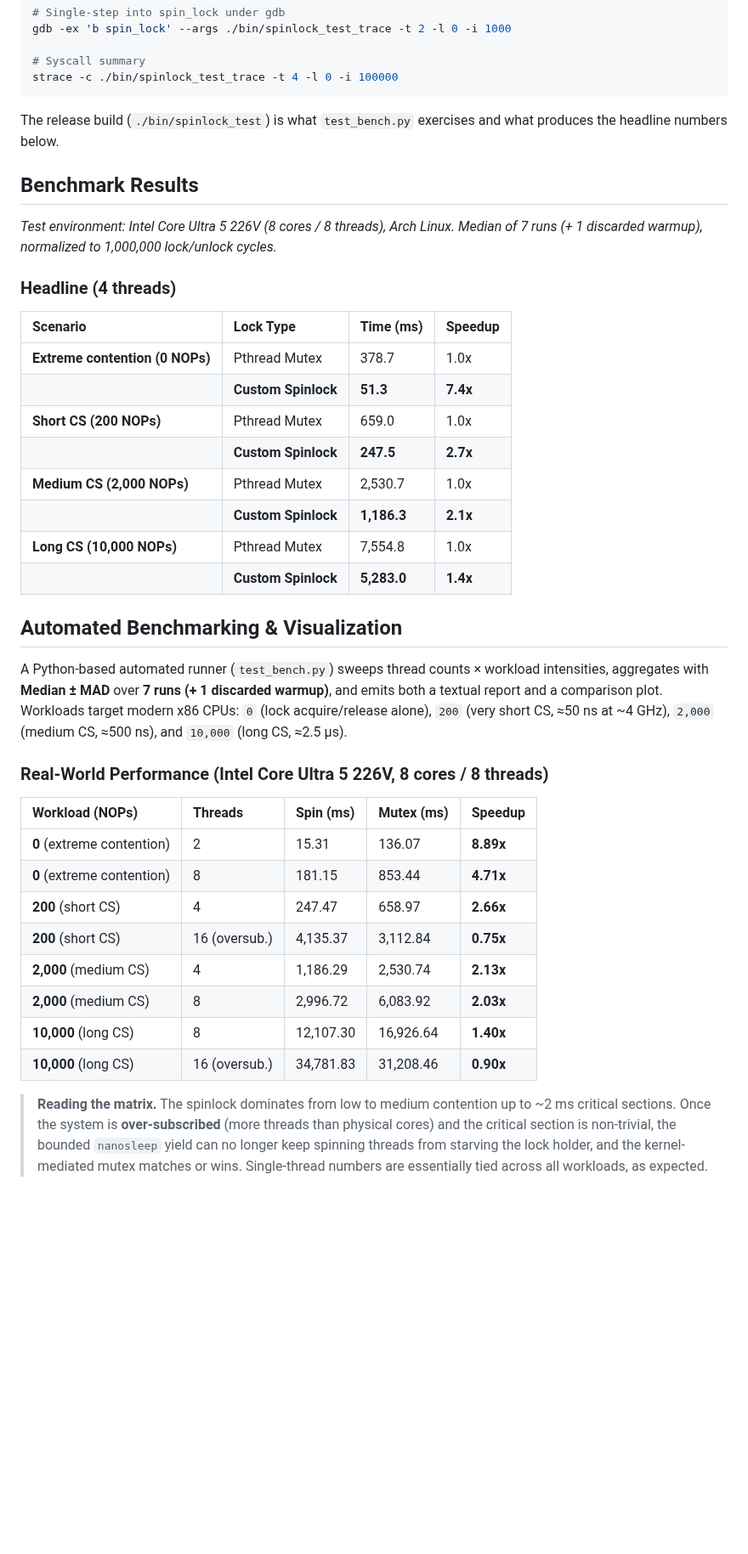
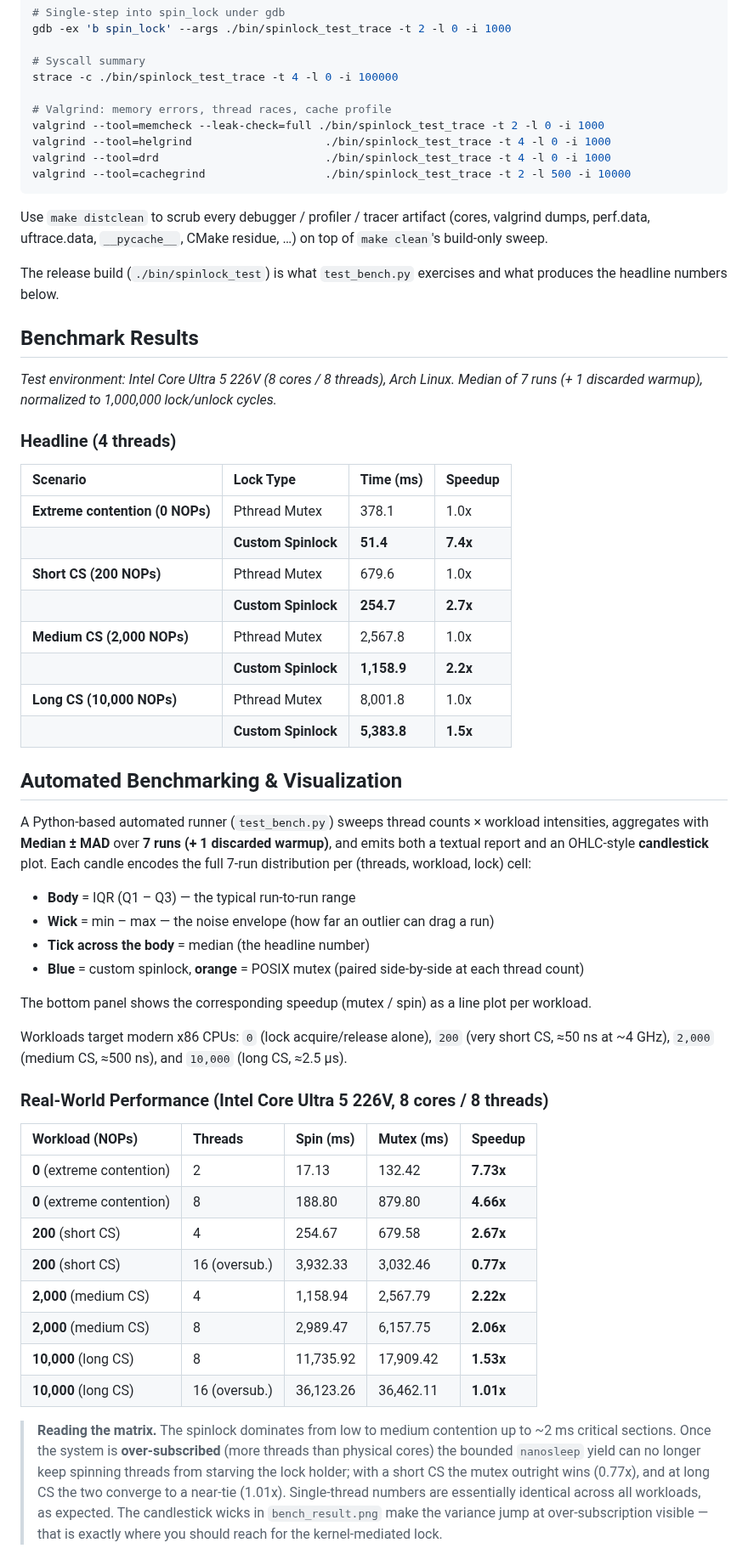
Before and after one commit to yugeun-song/spinlock, a Markdown page: README.md, the part around the change. Shown at 85% size. Drawn GitHub-style; blank space fills up the shorter version.

````diff
--- a/README.md
+++ b/README.md
@@ -105,7 +105,15 @@ gdb -ex 'b spin_lock' --args ./bin/spinlock_test_trace -t 2 -l 0 -i 1000
 
 # Syscall summary
 strace -c ./bin/spinlock_test_trace -t 4 -l 0 -i 100000
+
+# Valgrind: memory errors, thread races, cache profile
+valgrind --tool=memcheck --leak-check=full ./bin/spinlock_test_trace -t 2 -l 0 -i 1000
+valgrind --tool=helgrind                    ./bin/spinlock_test_trace -t 4 -l 0 -i 1000
+valgrind --tool=drd                         ./bin/spinlock_test_trace -t 4 -l 0 -i 1000
+valgrind --tool=cachegrind                  ./bin/spinlock_test_trace -t 2 -l 500 -i 10000
 ```
+
+Use `make distclean` to scrub every debugger / profiler / tracer artifact (cores, valgrind dumps, perf.data, uftrace.data, `__pycache__`, CMake residue, …) on top of `make clean`'s build-only sweep.
 
 The release build (`./bin/spinlock_test`) is what `test_bench.py` exercises and what produces the headline numbers below.
 
@@ -116,31 +124,40 @@ The release build (`./bin/spinlock_test`) is what `test_bench.py` exercises and
 
 | Scenario | Lock Type | Time (ms) | Speedup |
 | :--- | :--- | :--- | :--- |
-| **Extreme contention (0 NOPs)** | Pthread Mutex | 378.7 | 1.0x |
-| | **Custom Spinlock** | **51.3** | **7.4x** |
-| **Short CS (200 NOPs)** | Pthread Mutex | 659.0 | 1.0x |
-| | **Custom Spinlock** | **247.5** | **2.7x** |
-| **Medium CS (2,000 NOPs)** | Pthread Mutex | 2,530.7 | 1.0x |
-| | **Custom Spinlock** | **1,186.3** | **2.1x** |
-| **Long CS (10,000 NOPs)** | Pthread Mutex | 7,554.8 | 1.0x |
-| | **Custom Spinlock** | **5,283.0** | **1.4x** |
+| **Extreme contention (0 NOPs)** | Pthread Mutex | 378.1 | 1.0x |
+| | **Custom Spinlock** | **51.4** | **7.4x** |
+| **Short CS (200 NOPs)** | Pthread Mutex | 679.6 | 1.0x |
+| | **Custom Spinlock** | **254.7** | **2.7x** |
+| **Medium CS (2,000 NOPs)** | Pthread Mutex | 2,567.8 | 1.0x |
+| | **Custom Spinlock** | **1,158.9** | **2.2x** |
+| **Long CS (10,000 NOPs)** | Pthread Mutex | 8,001.8 | 1.0x |
+| | **Custom Spinlock** | **5,383.8** | **1.5x** |
 
 ## Automated Benchmarking & Visualization
-A Python-based automated runner (`test_bench.py`) sweeps thread counts × workload intensities, aggregates with **Median ± MAD** over **7 runs (+ 1 discarded warmup)**, and emits both a textual report and a comparison plot. Workloads target modern x86 CPUs: `0` (lock acquire/release alone), `200` (very short CS, ≈50 ns at ~4 GHz), `2,000` (medium CS, ≈500 ns), and `10,000` (long CS, ≈2.5 µs).
+A Python-based automated runner (`test_bench.py`) sweeps thread counts × workload intensities, aggregates with **Median ± MAD** over **7 runs (+ 1 discarded warmup)**, and emits both a textual report and an OHLC-style **candlestick** plot. Each candle encodes the full 7-run distribution per (threads, workload, lock) cell:
+
+- **Body** = IQR (Q1 – Q3) — the typical run-to-run range
+- **Wick** = min – max — the noise envelope (how far an outlier can drag a run)
+- **Tick across the body** = median (the headline number)
+- **Blue** = custom spinlock, **orange** = POSIX mutex (paired side-by-side at each thread count)
+
+The bottom panel shows the corresponding speedup (mutex / spin) as a line plot per workload.
+
+Workloads target modern x86 CPUs: `0` (lock acquire/release alone), `200` (very short CS, ≈50 ns at ~4 GHz), `2,000` (medium CS, ≈500 ns), and `10,000` (long CS, ≈2.5 µs).
 
 ### Real-World Performance (Intel Core Ultra 5 226V, 8 cores / 8 threads)
 
 | Workload (NOPs) | Threads | Spin (ms) | Mutex (ms) | Speedup |
 | :--- | :--- | :--- | :--- | :--- |
-| **0** (extreme contention) | 2 | 15.31 | 136.07 | **8.89x** |
-| **0** (extreme contention) | 8 | 181.15 | 853.44 | **4.71x** |
-| **200** (short CS) | 4 | 247.47 | 658.97 | **2.66x** |
-| **200** (short CS) | 16 (oversub.) | 4,135.37 | 3,112.84 | **0.75x** |
-| **2,000** (medium CS) | 4 | 1,186.29 | 2,530.74 | **2.13x** |
-| **2,000** (medium CS) | 8 | 2,996.72 | 6,083.92 | **2.03x** |
-| **10,000** (long CS) | 8 | 12,107.30 | 16,926.64 | **1.40x** |
-| **10,000** (long CS) | 16 (oversub.) | 34,781.83 | 31,208.46 | **0.90x** |
+| **0** (extreme contention) | 2 | 17.13 | 132.42 | **7.73x** |
+| **0** (extreme contention) | 8 | 188.80 | 879.80 | **4.66x** |
+| **200** (short CS) | 4 | 254.67 | 679.58 | **2.67x** |
+| **200** (short CS) | 16 (oversub.) | 3,932.33 | 3,032.46 | **0.77x** |
+| **2,000** (medium CS) | 4 | 1,158.94 | 2,567.79 | **2.22x** |
+| **2,000** (medium CS) | 8 | 2,989.47 | 6,157.75 | **2.06x** |
+| **10,000** (long CS) | 8 | 11,735.92 | 17,909.42 | **1.53x** |
+| **10,000** (long CS) | 16 (oversub.) | 36,123.26 | 36,462.11 | **1.01x** |
 
-> **Reading the matrix.** The spinlock dominates from low to medium contention up to ~2 ms critical sections. Once the system is **over-subscribed** (more threads than physical cores) and the critical section is non-trivial, the bounded `nanosleep` yield can no longer keep spinning threads from starving the lock holder, and the kernel-mediated mutex matches or wins. Single-thread numbers are essentially tied across all workloads, as expected.
+> **Reading the matrix.** The spinlock dominates from low to medium contention up to ~2 ms critical sections. Once the system is **over-subscribed** (more threads than physical cores) the bounded `nanosleep` yield can no longer keep spinning threads from starving the lock holder; with a short CS the mutex outright wins (0.77x), and at long CS the two converge to a near-tie (1.01x). Single-thread numbers are essentially identical across all workloads, as expected. The candlestick wicks in `bench_result.png` make the variance jump at over-subscription visible — that is exactly where you should reach for the kernel-mediated lock.
 
 ![Benchmark Result](bench_result.png)
````
Also changed, not shown: bench_result.png, 3 other files.
